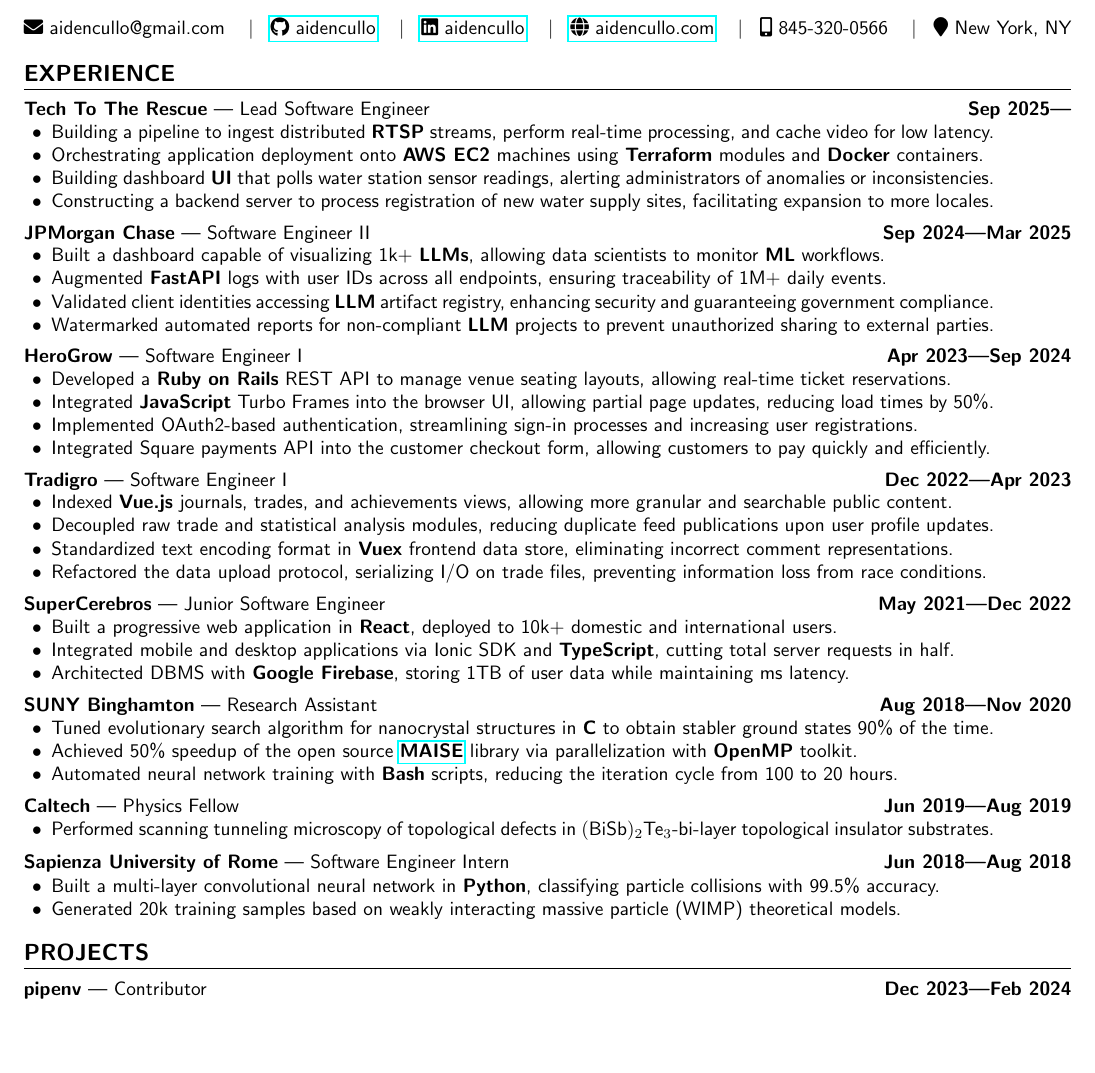
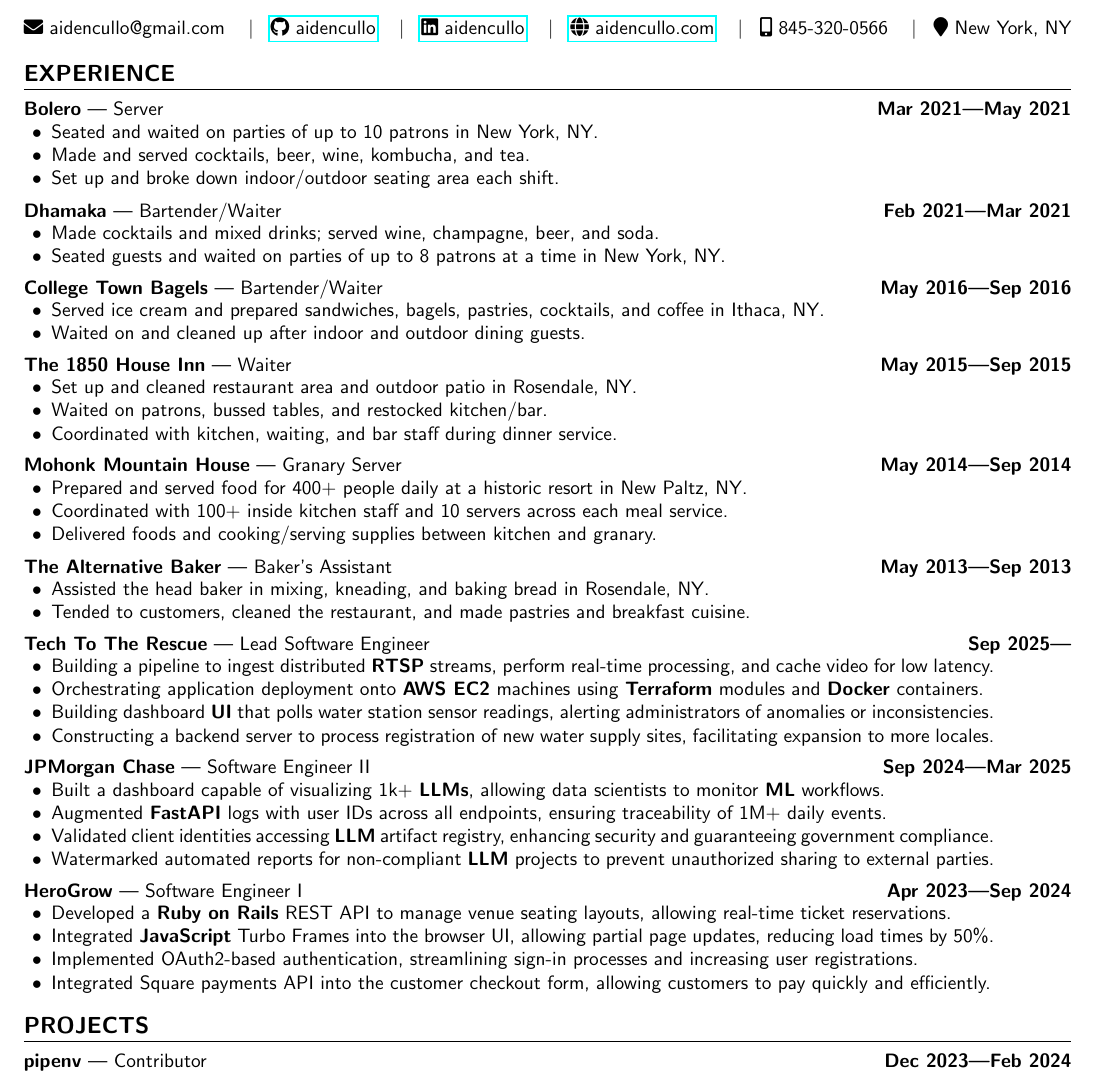
Before and after one commit to aidencullo/restaurant-resume, a LaTeX CV (resume.tex): part of the page before the commit and part of page 1 of 2 after it, cut so that both start at the same text, the shorter picture padded with empty space. Compiled offline with pdfLaTeX.

Commit message:
Splice in restaurant experience; trim tech roles to last 3

```diff
--- a/resume.tex
+++ b/resume.tex
@@ -167,6 +167,57 @@
 %%  experience
 \section{experience}
 
+\subsection{\customsubheader{Server}{Bolero}{Mar 2021---May 2021}}
+\subsubsectiontext{
+    \begin{itemize}
+        \item Seated and waited on parties of up to 10 patrons in New York, NY.
+        \item Made and served cocktails, beer, wine, kombucha, and tea.
+        \item Set up and broke down indoor/outdoor seating area each shift.
+    \end{itemize}
+}
+
+\subsection{\customsubheader{Bartender/Waiter}{Dhamaka}{Feb 2021---Mar 2021}}
+\subsubsectiontext{
+    \begin{itemize}
+        \item Made cocktails and mixed drinks; served wine, champagne, beer, and soda.
+        \item Seated guests and waited on parties of up to 8 patrons at a time in New York, NY.
+    \end{itemize}
+}
+
+\subsection{\customsubheader{Bartender/Waiter}{College Town Bagels}{May 2016---Sep 2016}}
+\subsubsectiontext{
+    \begin{itemize}
+        \item Served ice cream and prepared sandwiches, bagels, pastries, cocktails, and coffee in Ithaca, NY.
+        \item Waited on and cleaned up after indoor and outdoor dining guests.
+    \end{itemize}
+}
+
+\subsection{\customsubheader{Waiter}{The 1850 House Inn}{May 2015---Sep 2015}}
+\subsubsectiontext{
+    \begin{itemize}
+        \item Set up and cleaned restaurant area and outdoor patio in Rosendale, NY.
+        \item Waited on patrons, bussed tables, and restocked kitchen/bar.
+        \item Coordinated with kitchen, waiting, and bar staff during dinner service.
+    \end{itemize}
+}
+
+\subsection{\customsubheader{Granary Server}{Mohonk Mountain House}{May 2014---Sep 2014}}
+\subsubsectiontext{
+    \begin{itemize}
+        \item Prepared and served food for 400+ people daily at a historic resort in New Paltz, NY.
+        \item Coordinated with 100+ inside kitchen staff and 10 servers across each meal service.
+        \item Delivered foods and cooking/serving supplies between kitchen and granary.
+    \end{itemize}
+}
+
+\subsection{\customsubheader{Baker's Assistant}{The Alternative Baker}{May 2013---Sep 2013}}
+\subsubsectiontext{
+    \begin{itemize}
+        \item Assisted the head baker in mixing, kneading, and baking bread in Rosendale, NY.
+        \item Tended to customers, cleaned the restaurant, and made pastries and breakfast cuisine.
+    \end{itemize}
+}
+
 \subsection{\customsubheader{Lead Software Engineer}{Tech To The Rescue}{Sep 2025---}}
 \subsubsectiontext{
     \begin{itemize}
@@ -195,51 +244,7 @@
       \item Developed a \textbf{Ruby on Rails} REST API to manage venue seating layouts, allowing real-time ticket reservations.
       \item Integrated \textbf{JavaScript} Turbo Frames into the browser UI, allowing partial page updates, reducing load times by 50\%.
       \item Implemented OAuth2-based authentication, streamlining sign-in processes and increasing user registrations.
-       \item Integrated Square payments API into the customer checkout form, allowing customers to pay quickly and efficiently.
-
-    \end{itemize}
-}
-
-\subsection{\customsubheader{Software Engineer I}{Tradigro}{Dec 2022---Apr 2023}}
-\subsubsectiontext{
-    \begin{itemize}
-        \item Indexed \textbf{Vue.js} journals, trades, and achievements views, allowing more granular and searchable public content.
-        \item Decoupled raw trade and statistical analysis modules, reducing duplicate feed publications upon user profile updates.
-        \item Standardized text encoding format in \textbf{Vuex} frontend data store, eliminating incorrect comment representations.
-        \item Refactored the data upload protocol, serializing I/O on trade files, preventing information loss from race conditions.
-    \end{itemize}
-}
-
-\subsection{\customsubheader{Junior Software Engineer}{SuperCerebros}{May 2021---Dec 2022}}
-\subsubsectiontext{
-    \begin{itemize}
-        \item Built a progressive web application in \textbf{React}, deployed to 10k+ domestic and international users.
-        \item Integrated mobile and desktop applications via Ionic SDK and \textbf{TypeScript}, cutting total server requests in half.
-        \item Architected DBMS with \textbf{Google Firebase}, storing 1TB of user data while maintaining ms latency.
-    \end{itemize}
-}
-
-\subsection{\customsubheader{Research Assistant}{SUNY Binghamton}{Aug 2018---Nov 2020}}
-\subsubsectiontext{
-    \begin{itemize}
-    \item Tuned evolutionary search algorithm for nanocrystal structures in \textbf{C} to obtain stabler ground states 90\% of the time.
-    \item Achieved 50\% speedup of the open source \href{https://maise.binghamton.edu/}{\textbf{MAISE}} library via parallelization with \textbf{OpenMP} toolkit.
-    \item Automated neural network training with \textbf{Bash} scripts, reducing the iteration cycle from 100 to 20 hours.
-\end{itemize}
-}
-
-\subsection{\customsubheader{Physics Fellow}{Caltech}{Jun 2019---Aug 2019}}
-\subsubsectiontext{
-\begin{itemize}
-    \item Performed scanning tunneling microscopy of topological defects in $(\text{BiSb})_{2}\text{Te}_{3}$-bi-layer topological insulator substrates.
-\end{itemize}
-}
-
-\subsection{\customsubheader{Software Engineer Intern}{Sapienza University of Rome}{Jun 2018---Aug 2018}}
-\subsubsectiontext{
-    \begin{itemize}
-        \item Built a multi-layer convolutional neural network in \textbf{Python}, classifying particle collisions with 99.5\% accuracy.
-        \item Generated 20k training samples based on weakly interacting massive particle (WIMP) theoretical models.
+      \item Integrated Square payments API into the customer checkout form, allowing customers to pay quickly and efficiently.
     \end{itemize}
 }
 
```
Also changed, not shown: resume.tex (2 more changed lines).
